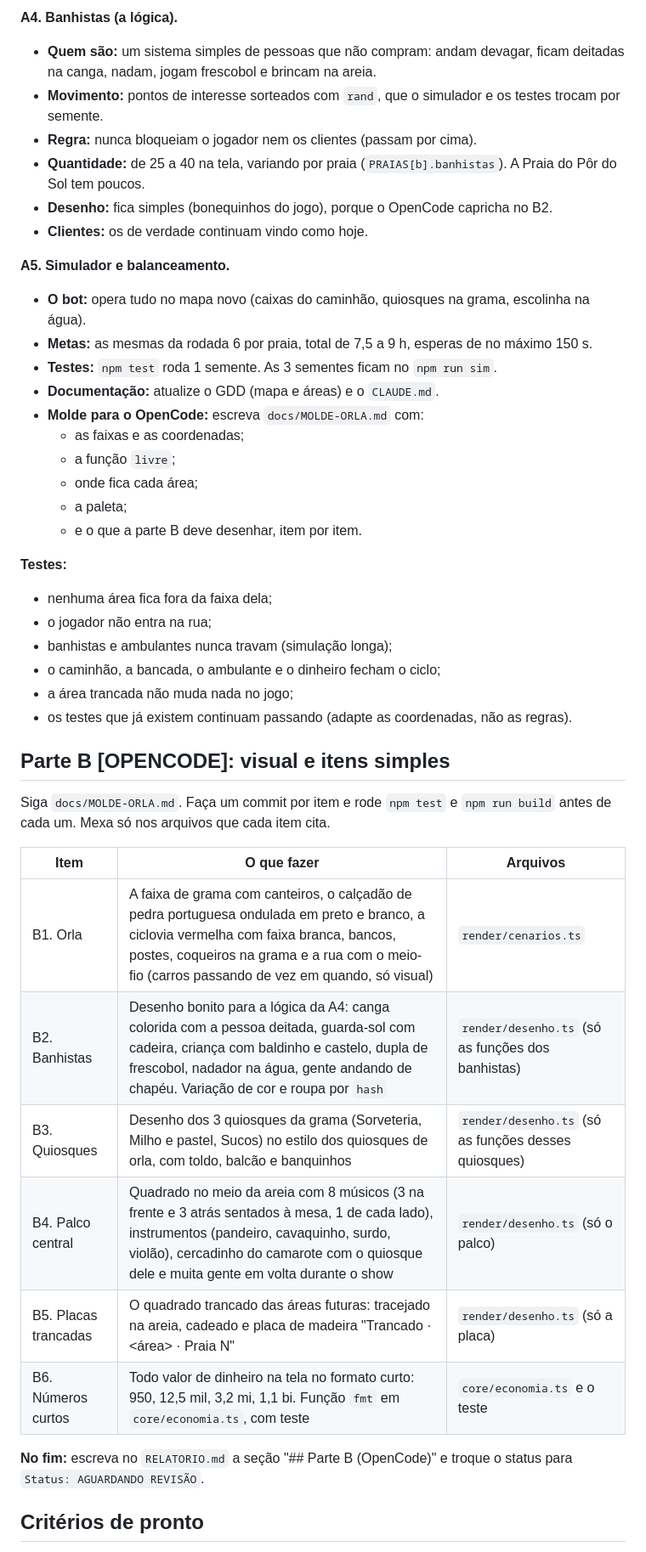
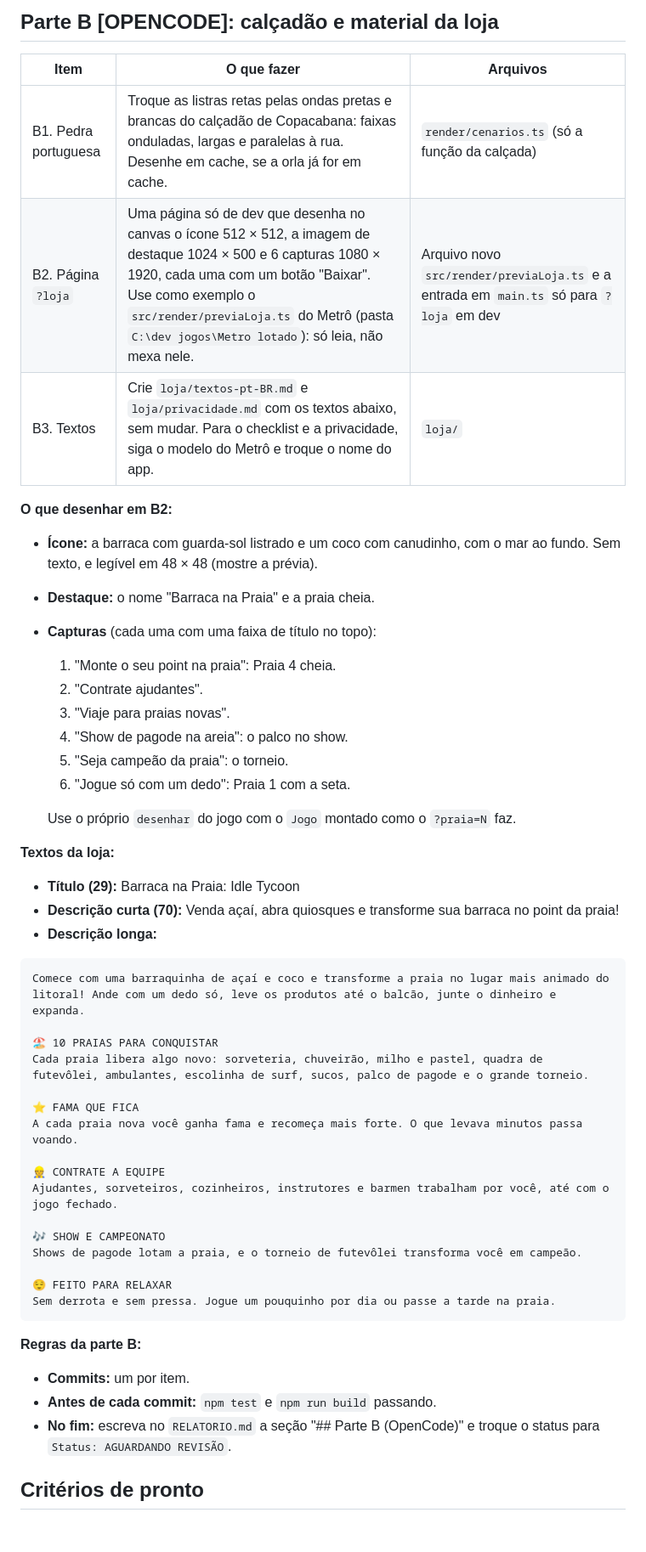
Before and after one commit to boladonoliveira-create/barraca-na-praia, a Markdown page: ROTEIRO.md, the part around one of its changes. Shown at 85% size. Rendered like a GitHub page; blank space fills up the shorter version.

Commit message:
Roteiro da rodada 8
Co-Authored-By: Claude Opus 5.5 <noreply@anthropic.com>

````diff
--- a/ROTEIRO.md
+++ b/ROTEIRO.md
@@ -78,46 +79,53 @@ Regras: os ambulantes nunca travam nem prendem ninguém. Mantenha os testes de "
 
-**A4. Banhistas (a lógica).**
-- **Quem são:** um sistema simples de pessoas que não compram: andam devagar, ficam deitadas na canga, nadam, jogam frescobol e brincam na areia.
-- **Movimento:** pontos de interesse sorteados com `rand`, que o simulador e os testes trocam por semente.
-- **Regra:** nunca bloqueiam o jogador nem os clientes (passam por cima).
-- **Quantidade:** de 25 a 40 na tela, variando por praia (`PRAIAS[b].banhistas`). A Praia do Pôr do Sol tem poucos.
-- **Desenho:** fica simples (bonequinhos do jogo), porque o OpenCode capricha no B2.
-- **Clientes:** os de verdade continuam vindo como hoje.
-
-**A5. Simulador e balanceamento.**
-- **O bot:** opera tudo no mapa novo (caixas do caminhão, quiosques na grama, escolinha na água).
-- **Metas:** as mesmas da rodada 6 por praia, total de 7,5 a 9 h, esperas de no máximo 150 s.
-- **Testes:** `npm test` roda 1 semente. As 3 sementes ficam no `npm run sim`.
-- **Documentação:** atualize o GDD (mapa e áreas) e o `CLAUDE.md`.
-- **Molde para o OpenCode:** escreva `docs/MOLDE-ORLA.md` com:
-  - as faixas e as coordenadas;
-  - a função `livre`;
-  - onde fica cada área;
-  - a paleta;
-  - e o que a parte B deve desenhar, item por item.
-
-**Testes:**
-- nenhuma área fica fora da faixa dela;
-- o jogador não entra na rua;
-- banhistas e ambulantes nunca travam (simulação longa);
-- o caminhão, a bancada, o ambulante e o dinheiro fecham o ciclo;
-- a área trancada não muda nada no jogo;
-- os testes que já existem continuam passando (adapte as coordenadas, não as regras).
-
-## Parte B [OPENCODE]: visual e itens simples
-
-Siga `docs/MOLDE-ORLA.md`. Faça um commit por item e rode `npm test` e `npm run build` antes de cada um. Mexa só nos arquivos que cada item cita.
+## Parte B [OPENCODE]: calçadão e material da loja
 
 | Item | O que fazer | Arquivos |
 |---|---|---|
-| B1. Orla | A faixa de grama com canteiros, o calçadão de pedra portuguesa ondulada em preto e branco, a ciclovia vermelha com faixa branca, bancos, postes, coqueiros na grama e a rua com o meio-fio (carros passando de vez em quando, só visual) | `render/cenarios.ts` |
-| B2. Banhistas | Desenho bonito para a lógica da A4: canga colorida com a pessoa deitada, guarda-sol com cadeira, criança com baldinho e castelo, dupla de frescobol, nadador na água, gente andando de chapéu. Variação de cor e roupa por `hash` | `render/desenho.ts` (só as funções dos banhistas) |
-| B3. Quiosques | Desenho dos 3 quiosques da grama (Sorveteria, Milho e pastel, Sucos) no estilo dos quiosques de orla, com toldo, balcão e banquinhos | `render/desenho.ts` (só as funções desses quiosques) |
-| B4. Palco central | Quadrado no meio da areia com 8 músicos (3 na frente e 3 atrás sentados à mesa, 1 de cada lado), instrumentos (pandeiro, cavaquinho, surdo, violão), cercadinho do camarote com o quiosque dele e muita gente em volta durante o show | `render/desenho.ts` (só o palco) |
-| B5. Placas trancadas | O quadrado trancado das áreas futuras: tracejado na areia, cadeado e placa de madeira "Trancado · <área> · Praia N" | `render/desenho.ts` (só a placa) |
-| B6. Números curtos | Todo valor de dinheiro na tela no formato curto: 950, 12,5 mil, 3,2 mi, 1,1 bi. Função `fmt` em `core/economia.ts`, com teste | `core/economia.ts` e o teste |
+| B1. Pedra portuguesa | Troque as listras retas pelas ondas pretas e brancas do calçadão de Copacabana: faixas onduladas, largas e paralelas à rua. Desenhe em cache, se a orla já for em cache. | `render/cenarios.ts` (só a função da calçada) |
+| B2. Página `?loja` | Uma página só de dev que desenha no canvas o ícone 512 × 512, a imagem de destaque 1024 × 500 e 6 capturas 1080 × 1920, cada uma com um botão "Baixar". Use como exemplo o `src/render/previaLoja.ts` do Metrô (pasta `C:\dev jogos\Metro lotado`): só leia, não mexa nele. | Arquivo novo `src/render/previaLoja.ts` e a entrada em `main.ts` só para `?loja` em dev |
+| B3. Textos | Crie `loja/textos-pt-BR.md` e `loja/privacidade.md` com os textos abaixo, sem mudar. Para o checklist e a privacidade, siga o modelo do Metrô e troque o nome do app. | `loja/` |
 
-**No fim:** escreva no `RELATORIO.md` a seção "## Parte B (OpenCode)" e troque o status para `Status: AGUARDANDO REVISÃO`.
+**O que desenhar em B2:**
+- **Ícone:** a barraca com guarda-sol listrado e um coco com canudinho, com o mar ao fundo. Sem texto, e legível em 48 × 48 (mostre a prévia).
+- **Destaque:** o nome "Barraca na Praia" e a praia cheia.
+- **Capturas** (cada uma com uma faixa de título no topo):
+  1. "Monte o seu point na praia": Praia 4 cheia.
+  2. "Contrate ajudantes".
+  3. "Viaje para praias novas".
+  4. "Show de pagode na areia": o palco no show.
+  5. "Seja campeão da praia": o torneio.
+  6. "Jogue só com um dedo": Praia 1 com a seta.
+
+  Use o próprio `desenhar` do jogo com o `Jogo` montado como o `?praia=N` faz.
+
+**Textos da loja:**
+- **Título (29):** Barraca na Praia: Idle Tycoon
+- **Descrição curta (70):** Venda açaí, abra quiosques e transforme sua barraca no point da praia!
+- **Descrição longa:**
+
+```
+Comece com uma barraquinha de açaí e coco e transforme a praia no lugar mais animado do litoral! Ande com um dedo só, leve os produtos até o balcão, junte o dinheiro e expanda.
+
+🏖️ 10 PRAIAS PARA CONQUISTAR
+Cada praia libera algo novo: sorveteria, chuveirão, milho e pastel, quadra de futevôlei, ambulantes, escolinha de surf, sucos, palco de pagode e o grande torneio.
+
+⭐ FAMA QUE FICA
+A cada praia nova você ganha fama e recomeça mais forte. O que levava minutos passa voando.
+
+👷 CONTRATE A EQUIPE
+Ajudantes, sorveteiros, cozinheiros, instrutores e barmen trabalham por você, até com o jogo fechado.
+
+🎶 SHOW E CAMPEONATO
+Shows de pagode lotam a praia, e o torneio de futevôlei transforma você em campeão.
+
+😌 FEITO PARA RELAXAR
+Sem derrota e sem pressa. Jogue um pouquinho por dia ou passe a tarde na praia.
+```
+
+**Regras da parte B:**
+- **Commits:** um por item.
+- **Antes de cada commit:** `npm test` e `npm run build` passando.
+- **No fim:** escreva no `RELATORIO.md` a seção "## Parte B (OpenCode)" e troque o status para `Status: AGUARDANDO REVISÃO`.
 
 ## Critérios de pronto
 
````
Also changed, not shown: other parts of ROTEIRO.md (+58 -60 lines).
